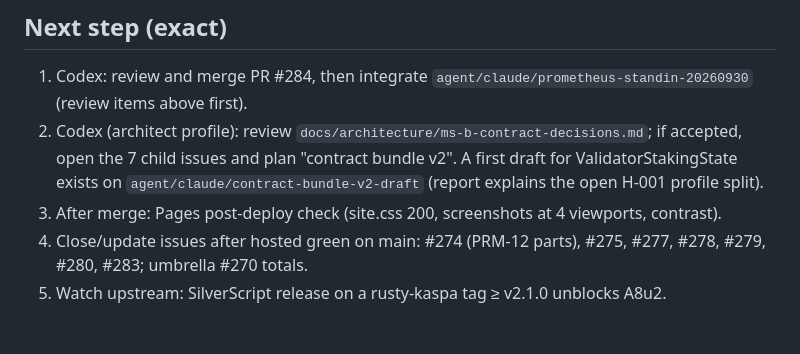
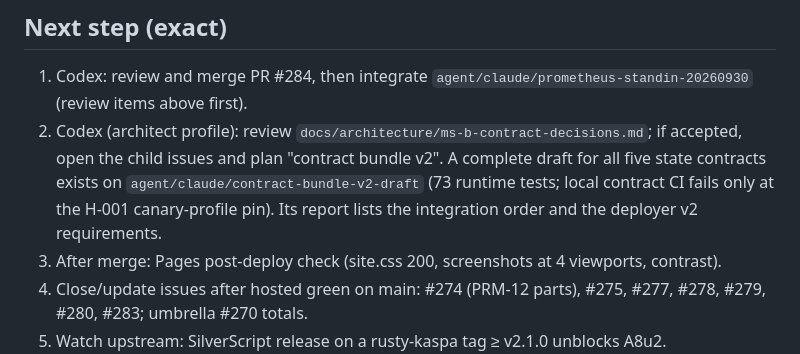
Before and after one commit to NeaBouli/prometheus-, a Markdown page: .fleet/HANDOVER-CLAUDE-20260930.md, the part around the change. Rendered like a GitHub page; blank space fills up the shorter version.

Commit message:
docs: point handover to the complete bundle v2 draft
Co-Authored-By: Claude Opus 5.5 <noreply@anthropic.com>

```diff
--- a/.fleet/HANDOVER-CLAUDE-20260930.md
+++ b/.fleet/HANDOVER-CLAUDE-20260930.md
@@ -104,8 +104,10 @@ Goal: continue exactly from the hand-back point without re-research.
 1. Codex: review and merge PR #284, then integrate `agent/claude/prometheus-standin-20260930`
    (review items above first).
 2. Codex (architect profile): review `docs/architecture/ms-b-contract-decisions.md`; if accepted,
-   open the 7 child issues and plan "contract bundle v2". A first draft for ValidatorStakingState
-   exists on `agent/claude/contract-bundle-v2-draft` (report explains the open H-001 profile split).
+   open the child issues and plan "contract bundle v2". A complete draft for all five state
+   contracts exists on `agent/claude/contract-bundle-v2-draft` (73 runtime tests; local contract CI
+   fails only at the H-001 canary-profile pin). Its report lists the integration order and the
+   deployer v2 requirements.
 3. After merge: Pages post-deploy check (site.css 200, screenshots at 4 viewports, contrast).
 4. Close/update issues after hosted green on main: #274 (PRM-12 parts), #275, #277, #278, #279,
    #280, #283; umbrella #270 totals.
```
